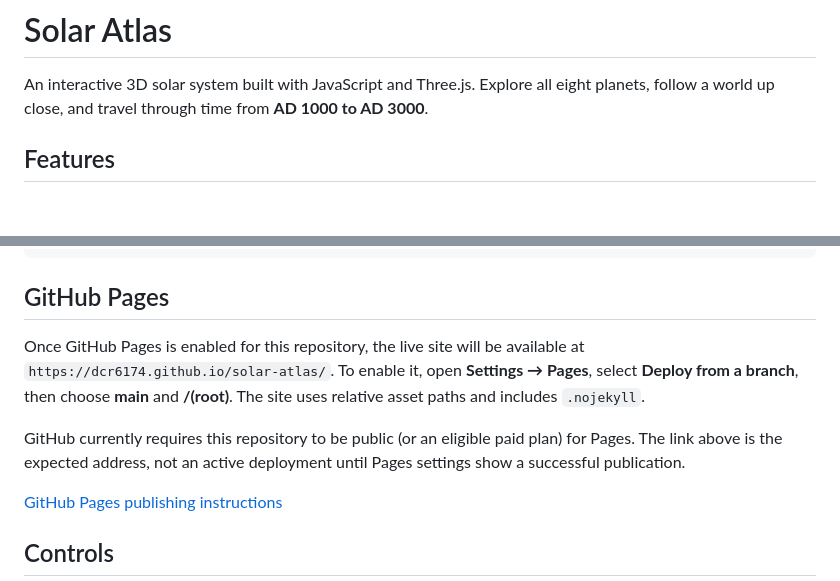
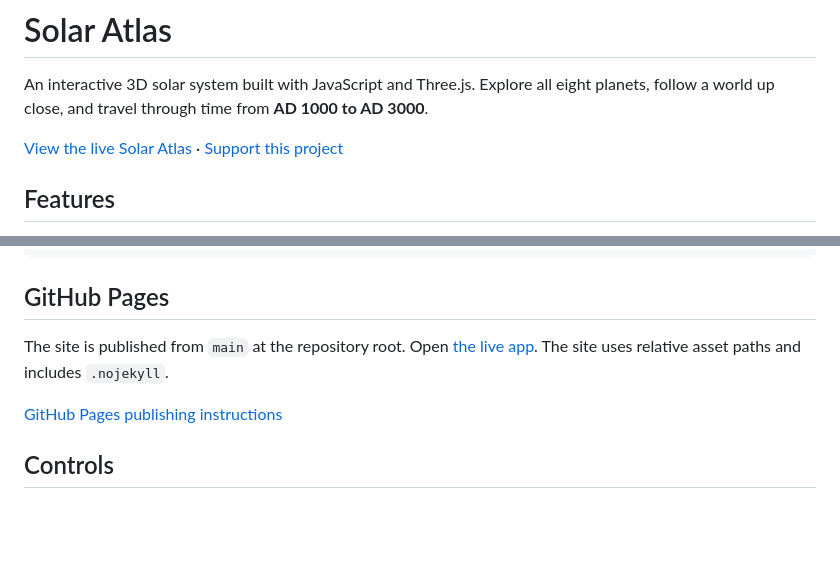
Before and after one commit to dcr6174/solar-atlas, a Markdown page: README.md, 2 parts joined by grey strips. Drawn GitHub-style; blank space fills up the shorter version.

Commit message:
Link live site and Buy Me a Coffee support

```diff
--- a/README.md
+++ b/README.md
@@ -1,6 +1,8 @@
 # Solar Atlas
 
 An interactive 3D solar system built with JavaScript and Three.js. Explore all eight planets, follow a world up close, and travel through time from **AD 1000 to AD 3000**.
+
+[View the live Solar Atlas](https://dcr6174.github.io/solar-atlas/) · [Support this project](https://buymeacoffee.com/dcr6174)
 
 ## Features
 
@@ -39,9 +41,7 @@ npm start
 
 ## GitHub Pages
 
-Once GitHub Pages is enabled for this repository, the live site will be available at `https://dcr6174.github.io/solar-atlas/`. To enable it, open **Settings → Pages**, select **Deploy from a branch**, then choose **main** and **/(root)**. The site uses relative asset paths and includes `.nojekyll`.
-
-GitHub currently requires this repository to be public (or an eligible paid plan) for Pages. The link above is the expected address, not an active deployment until Pages settings show a successful publication.
+The site is published from `main` at the repository root. Open [the live app](https://dcr6174.github.io/solar-atlas/). The site uses relative asset paths and includes `.nojekyll`.
 
 [GitHub Pages publishing instructions](https://docs.github.com/en/pages/getting-started-with-github-pages/configuring-a-publishing-source-for-your-github-pages-site)
 
```
